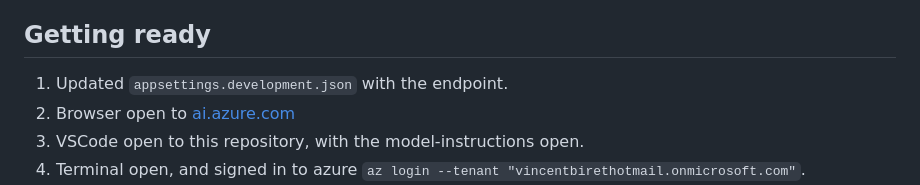
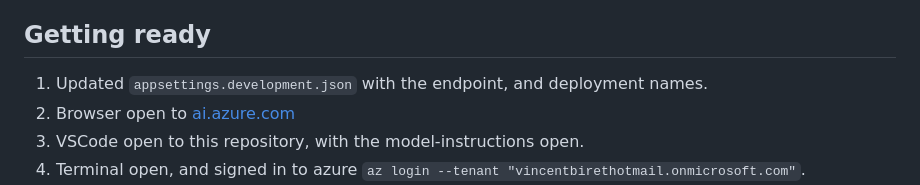
Before and after one commit to baywet/dnd-adventure-log, a Markdown page: demo-script.md, the part around the change. Drawn GitHub-style.

Commit message:
docs: adds information about the model deployment names
Signed-off-by: Vincent Biret <vincentbiret@hotmail.com>

```diff
--- a/demo-script.md
+++ b/demo-script.md
@@ -11,7 +11,7 @@
 
 ## Getting ready
 
-1. Updated `appsettings.development.json` with the endpoint.
+1. Updated `appsettings.development.json` with the endpoint, and deployment names.
 1. Browser open to [ai.azure.com](https://ai.azure.com)
 1. VSCode open to this repository, with the model-instructions open.
 1. Terminal open, and signed in to azure `az login --tenant "vincentbirethotmail.onmicrosoft.com"`.
```
